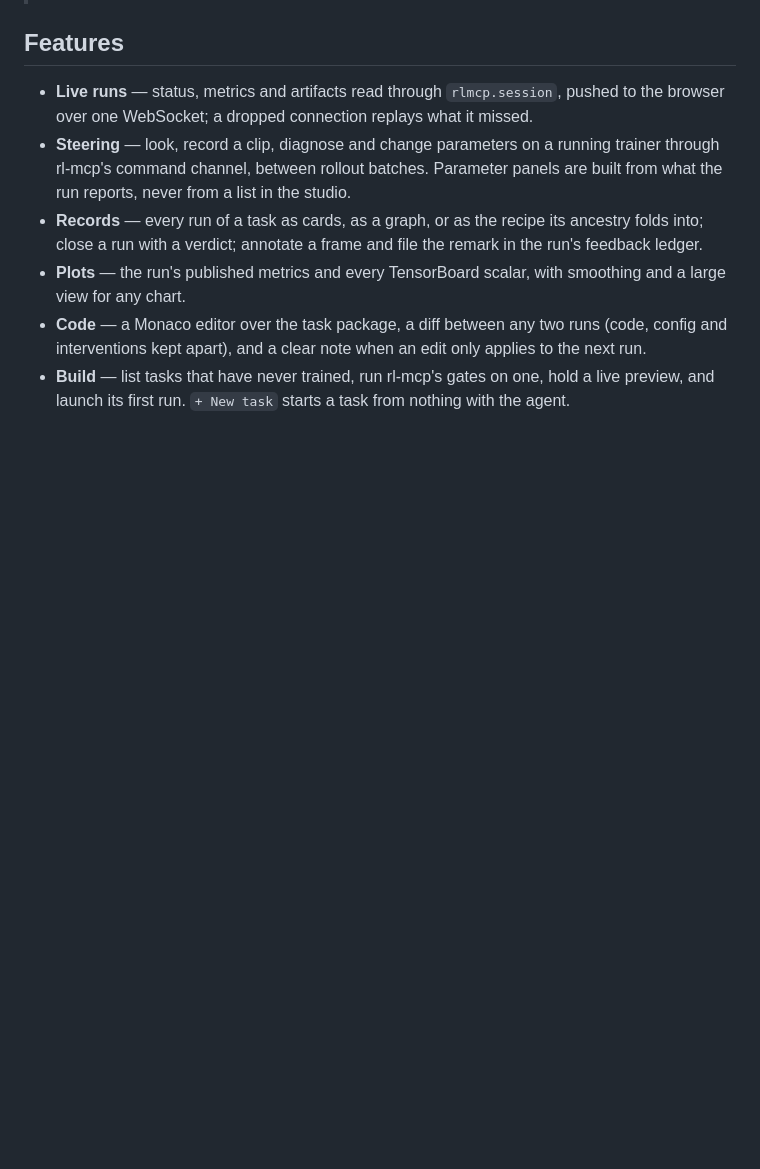
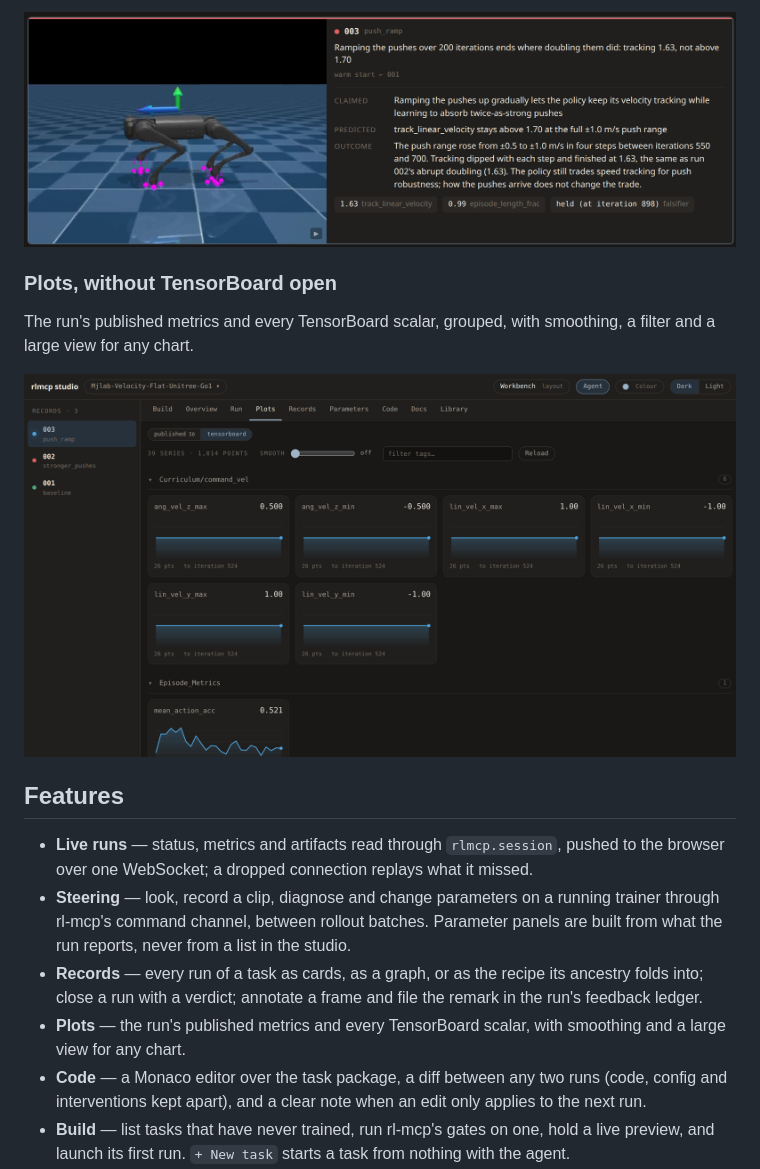
Before and after one commit to mktk1117/rl-mcp-studio, a Markdown page: README.md, the part around one of its changes. Rendered like a GitHub page; pictures changed too: docs/media/plots.png (added), docs/media/record.png (added); blank space fills up the shorter version.

```diff
--- a/README.md
+++ b/README.md
@@ -20,3 +77,15 @@ so starting or stopping the studio cannot disturb training.
+<p align="center">
+  <img alt="The record card for run 003: a clip of the robot, the claim, the prediction, the outcome, and the measured values that falsified it." src="docs/media/record.png">
+</p>
+
+### Plots, without TensorBoard open
+
+The run's published metrics and every TensorBoard scalar, grouped, with
+smoothing, a filter and a large view for any chart.
+
+<p align="center">
+  <img alt="The Plots view: command ranges, episode metrics and per-term reward curves for a run." src="docs/media/plots.png">
+</p>
 
 ## Features
 
```
Also changed, not shown: other parts of README.md (+62 -5 lines), docs/media/steer.png (added), docs/media/studio-dark.png (added), docs/media/studio-light.png (added), 1 other file.
